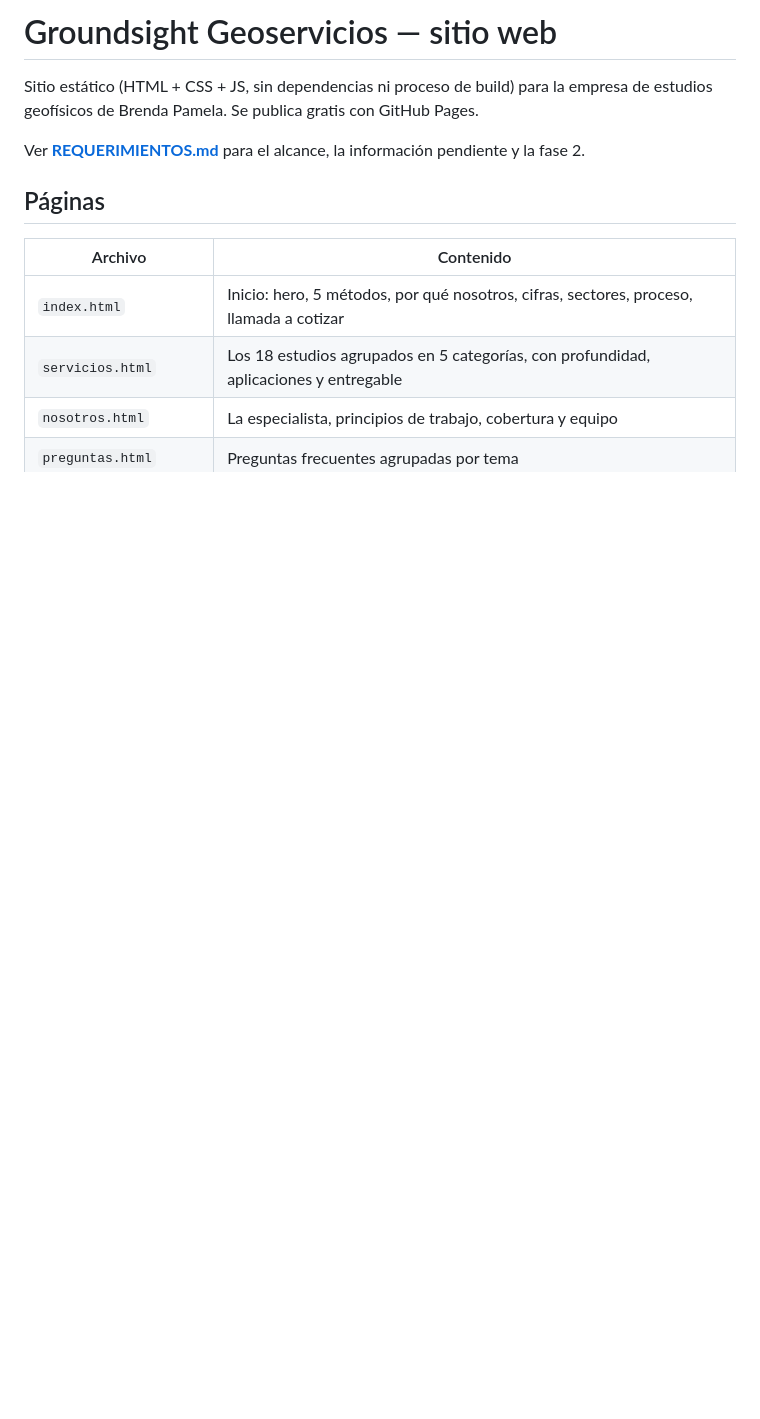
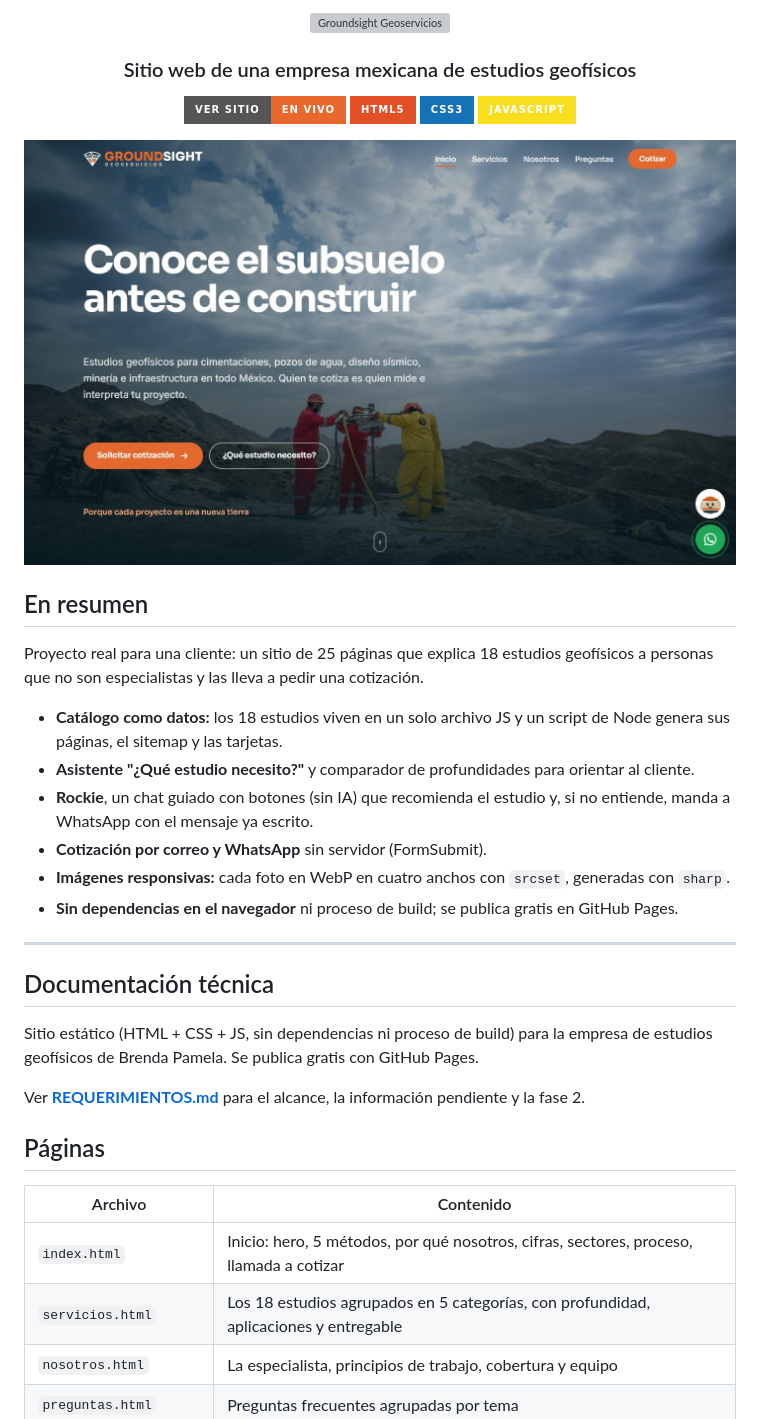
Before and after one commit to johannesquintanar-dev/groundsight, a Markdown page: README.md, the part around the change. Rendered like a GitHub page; pictures changed too: .github/preview.jpg (added); badges without logos; blank space fills up the shorter version; grey boxes are pictures that could not be loaded.

Commit message:
README con portada, captura y resumen del proyecto
- Portada con logotipo, enlace al sitio y tecnologías
- Resumen de lo que hace el sitio antes de la documentación técnica
- Fuera el archivo temporal de Word y .gitignore para que no vuelva

```diff
--- a/README.md
+++ b/README.md
@@ -1,4 +1,32 @@
-# Groundsight Geoservicios — sitio web
+<div align="center">
+
+<img src="assets/img/logo.svg" alt="Groundsight Geoservicios" width="320" />
+
+### Sitio web de una empresa mexicana de estudios geofísicos
+
+[![Ver sitio](https://img.shields.io/badge/Ver_sitio-en_vivo-e8692b?style=for-the-badge&logo=githubpages&logoColor=white)](https://johannesquintanar-dev.github.io/groundsight/)
+![HTML5](https://img.shields.io/badge/HTML5-E34F26?style=for-the-badge&logo=html5&logoColor=white)
+![CSS3](https://img.shields.io/badge/CSS3-1572B6?style=for-the-badge&logo=css3&logoColor=white)
+![JavaScript](https://img.shields.io/badge/JavaScript-F7DF1E?style=for-the-badge&logo=javascript&logoColor=black)
+
+<img src=".github/preview.jpg" alt="Página de inicio de Groundsight Geoservicios" width="900" />
+
+</div>
+
+## En resumen
+
+Proyecto real para una cliente: un sitio de 25 páginas que explica 18 estudios geofísicos a personas que no son especialistas y las lleva a pedir una cotización.
+
+- **Catálogo como datos:** los 18 estudios viven en un solo archivo JS y un script de Node genera sus páginas, el sitemap y las tarjetas.
+- **Asistente "¿Qué estudio necesito?"** y comparador de profundidades para orientar al cliente.
+- **Rockie**, un chat guiado con botones (sin IA) que recomienda el estudio y, si no entiende, manda a WhatsApp con el mensaje ya escrito.
+- **Cotización por correo y WhatsApp** sin servidor (FormSubmit).
+- **Imágenes responsivas:** cada foto en WebP en cuatro anchos con `srcset`, generadas con `sharp`.
+- **Sin dependencias en el navegador** ni proceso de build; se publica gratis en GitHub Pages.
+
+---
+
+## Documentación técnica
 
 Sitio estático (HTML + CSS + JS, sin dependencias ni proceso de build) para la empresa de
 estudios geofísicos de Brenda Pamela. Se publica gratis con GitHub Pages.
```
Also changed, not shown: 2 other files.
